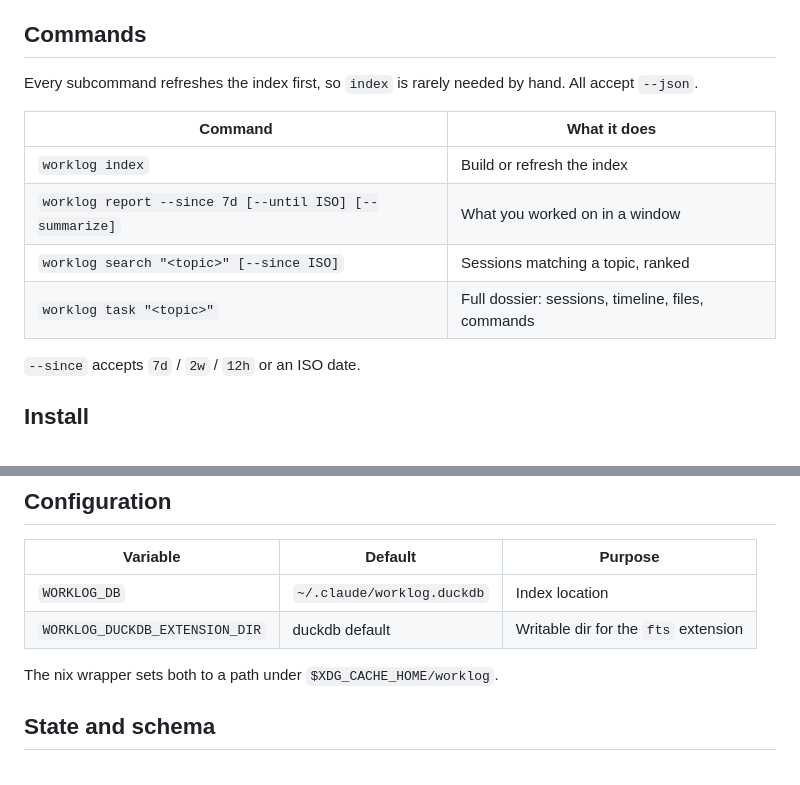
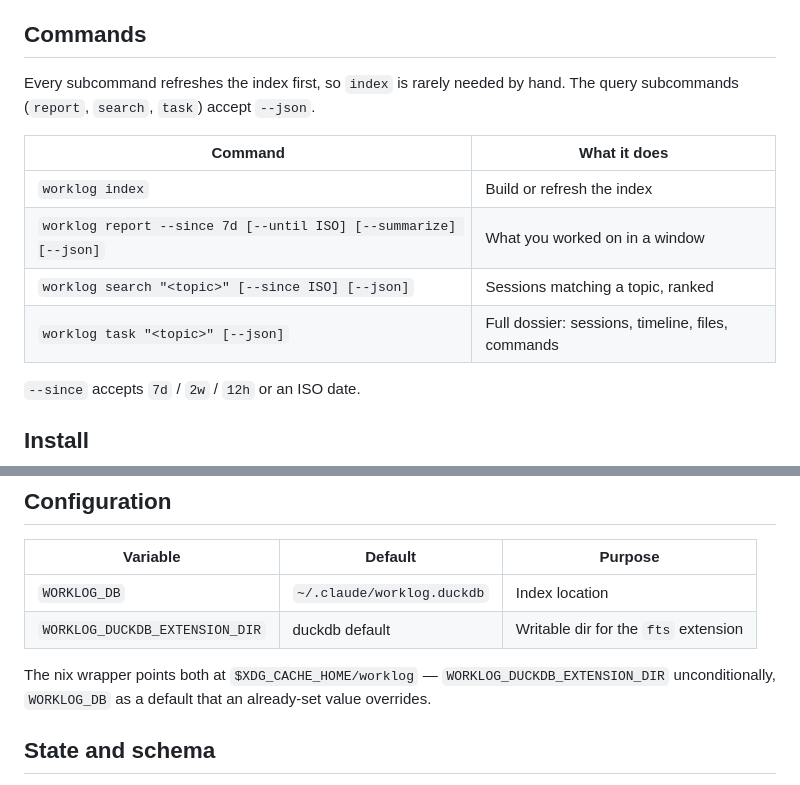
Before and after one commit to papersson/papershop, a Markdown page: worklog/README.md, 2 parts joined by grey strips. Drawn GitHub-style.

Commit message:
worklog: fix README claims that contradicted the engine
Verified every factual claim in the README against the source and
corrected three mismatches:

- --json is only on the query subcommands (report/search/task), not
  index; the table now shows [--json] on those three rows and the prose
  no longer says "all accept --json".
- WORKLOG_DB is a default the wrapper sets conditionally (an existing
  value wins), unlike WORKLOG_DUCKDB_EXTENSION_DIR which is forced; the
  "sets both" wording was overstated.

```diff
--- a/worklog/README.md
+++ b/worklog/README.md
@@ -28,14 +28,14 @@ the index dropped (for example, the error bodies that friction analysis needs).
 ## Commands
 
 Every subcommand refreshes the index first, so `index` is rarely needed by hand.
-All accept `--json`.
+The query subcommands (`report`, `search`, `task`) accept `--json`.
 
 | Command | What it does |
 | --- | --- |
 | `worklog index` | Build or refresh the index |
-| `worklog report --since 7d [--until ISO] [--summarize]` | What you worked on in a window |
-| `worklog search "<topic>" [--since ISO]` | Sessions matching a topic, ranked |
-| `worklog task "<topic>"` | Full dossier: sessions, timeline, files, commands |
+| `worklog report --since 7d [--until ISO] [--summarize] [--json]` | What you worked on in a window |
+| `worklog search "<topic>" [--since ISO] [--json]` | Sessions matching a topic, ranked |
+| `worklog task "<topic>" [--json]` | Full dossier: sessions, timeline, files, commands |
 
 `--since` accepts `7d` / `2w` / `12h` or an ISO date.
 
@@ -77,7 +77,8 @@ drops a `worklog` shim into `~/.local/bin`. The shim runs the bundled script via
 | `WORKLOG_DB` | `~/.claude/worklog.duckdb` | Index location |
 | `WORKLOG_DUCKDB_EXTENSION_DIR` | duckdb default | Writable dir for the `fts` extension |
 
-The nix wrapper sets both to a path under `$XDG_CACHE_HOME/worklog`.
+The nix wrapper points both at `$XDG_CACHE_HOME/worklog` — `WORKLOG_DUCKDB_EXTENSION_DIR`
+unconditionally, `WORKLOG_DB` as a default that an already-set value overrides.
 
 ## State and schema
 
```
